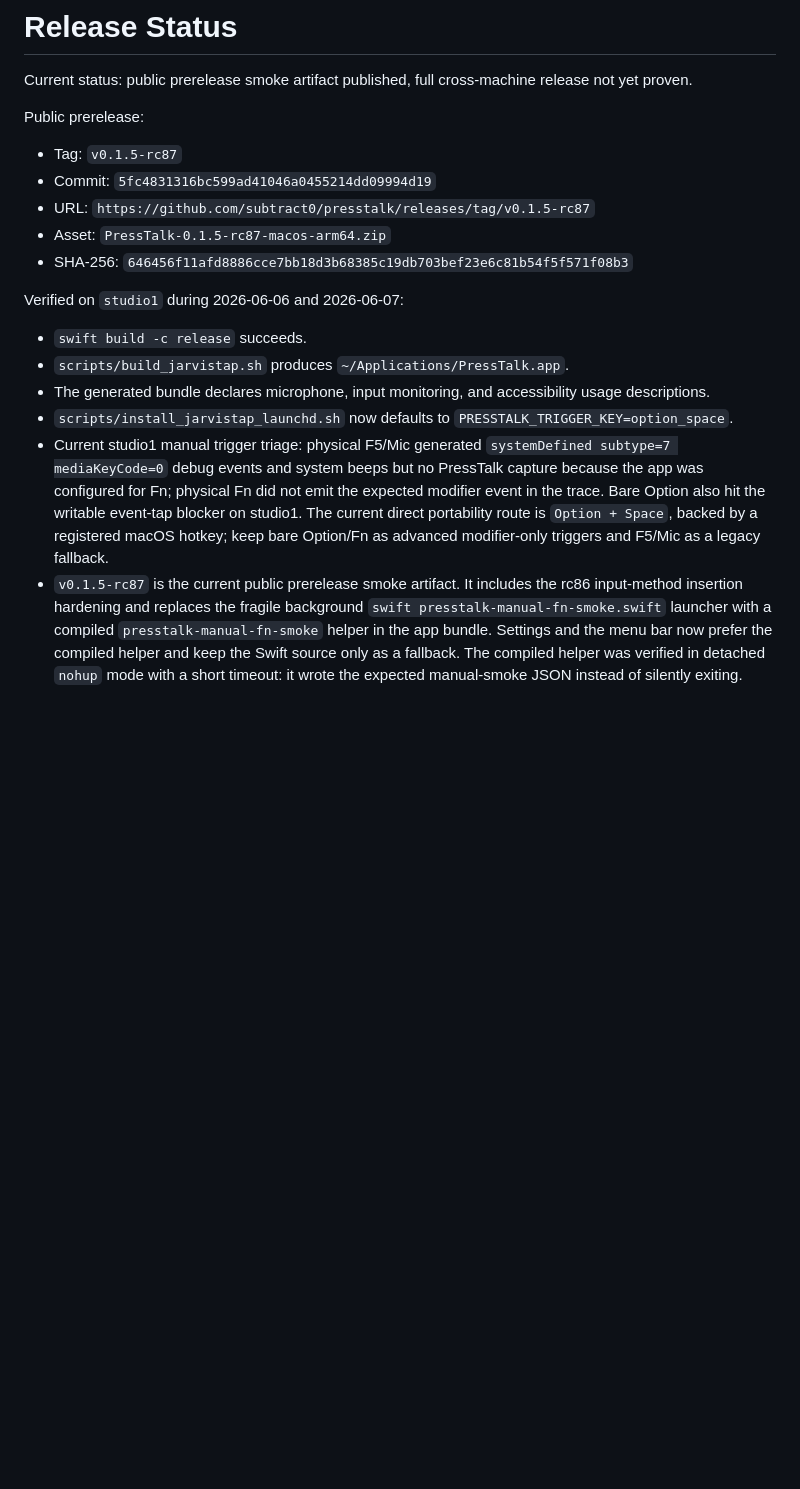
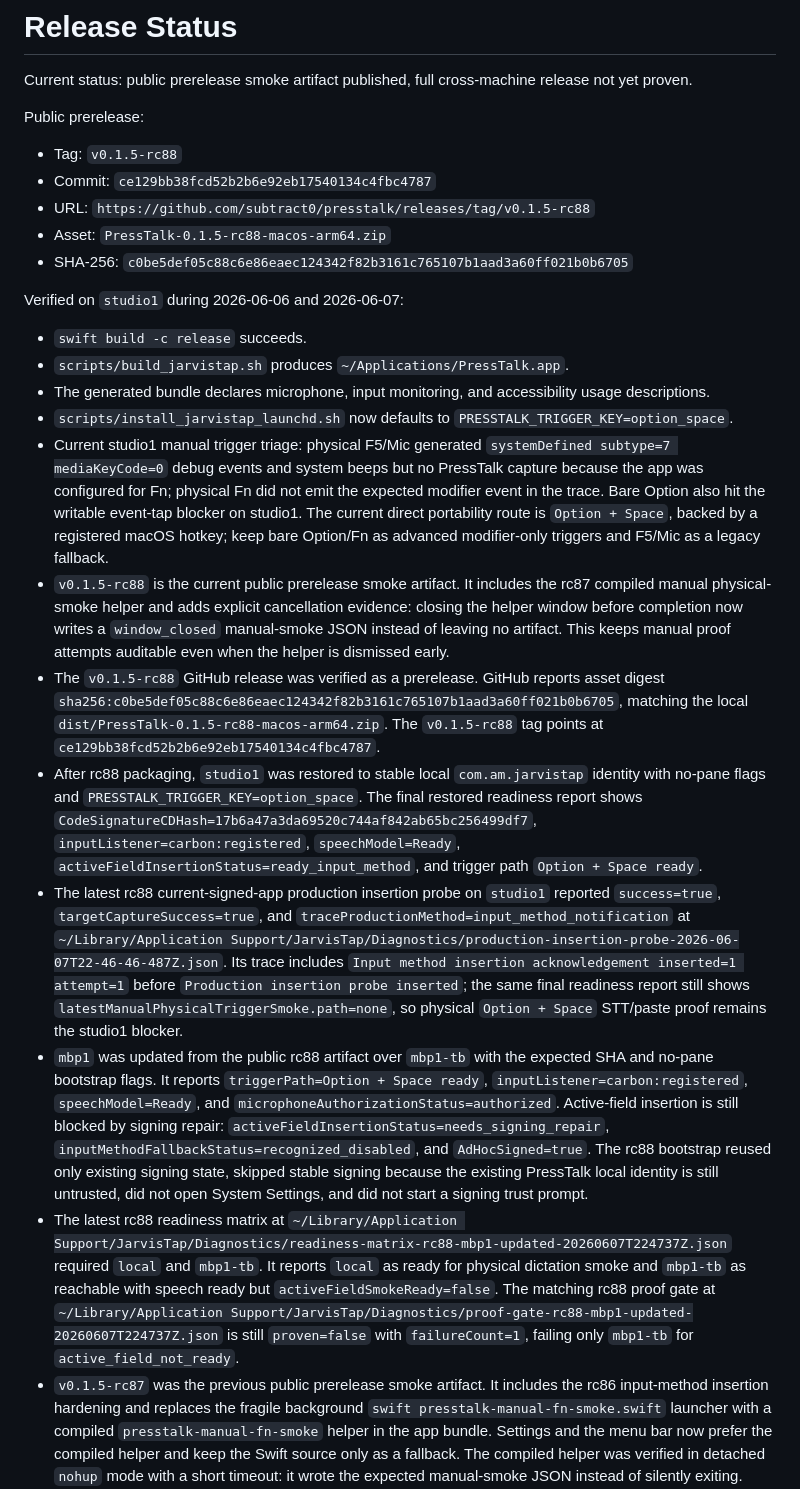
Before and after one commit to subtract0/presstalk, a Markdown page: docs/RELEASE_STATUS.md, the part around the change. Rendered like a GitHub page; blank space fills up the shorter version.

Commit message:
Document rc88 prerelease evidence

```diff
--- a/docs/RELEASE_STATUS.md
+++ b/docs/RELEASE_STATUS.md
@@ -5,11 +5,11 @@ release not yet proven.
 
 Public prerelease:
 
-- Tag: `v0.1.5-rc87`
-- Commit: `5fc4831316bc599ad41046a0455214dd09994d19`
-- URL: `https://github.com/subtract0/presstalk/releases/tag/v0.1.5-rc87`
-- Asset: `PressTalk-0.1.5-rc87-macos-arm64.zip`
-- SHA-256: `646456f11afd8886cce7bb18d3b68385c19db703bef23e6c81b54f5f571f08b3`
+- Tag: `v0.1.5-rc88`
+- Commit: `ce129bb38fcd52b2b6e92eb17540134c4fbc4787`
+- URL: `https://github.com/subtract0/presstalk/releases/tag/v0.1.5-rc88`
+- Asset: `PressTalk-0.1.5-rc88-macos-arm64.zip`
+- SHA-256: `c0be5def05c88c6e86eaec124342f82b3161c765107b1aad3a60ff021b0b6705`
 
 Verified on `studio1` during 2026-06-06 and 2026-06-07:
 
@@ -24,7 +24,52 @@ Verified on `studio1` during 2026-06-06 and 2026-06-07:
   writable event-tap blocker on studio1. The current direct portability route is
   `Option + Space`, backed by a registered macOS hotkey; keep bare Option/Fn as
   advanced modifier-only triggers and F5/Mic as a legacy fallback.
-- `v0.1.5-rc87` is the current public prerelease smoke artifact. It includes the
+- `v0.1.5-rc88` is the current public prerelease smoke artifact. It includes the
+  rc87 compiled manual physical-smoke helper and adds explicit cancellation
+  evidence: closing the helper window before completion now writes a
+  `window_closed` manual-smoke JSON instead of leaving no artifact. This keeps
+  manual proof attempts auditable even when the helper is dismissed early.
+- The `v0.1.5-rc88` GitHub release was verified as a prerelease. GitHub reports
+  asset digest
+  `sha256:c0be5def05c88c6e86eaec124342f82b3161c765107b1aad3a60ff021b0b6705`,
+  matching the local `dist/PressTalk-0.1.5-rc88-macos-arm64.zip`. The
+  `v0.1.5-rc88` tag points at
+  `ce129bb38fcd52b2b6e92eb17540134c4fbc4787`.
+- After rc88 packaging, `studio1` was restored to stable local
+  `com.am.jarvistap` identity with no-pane flags and
+  `PRESSTALK_TRIGGER_KEY=option_space`. The final restored readiness report
+  shows `CodeSignatureCDHash=17b6a47a3da69520c744af842ab65bc256499df7`,
+  `inputListener=carbon:registered`, `speechModel=Ready`,
+  `activeFieldInsertionStatus=ready_input_method`, and trigger path
+  `Option + Space ready`.
+- The latest rc88 current-signed-app production insertion probe on `studio1`
+  reported `success=true`, `targetCaptureSuccess=true`, and
+  `traceProductionMethod=input_method_notification` at
+  `~/Library/Application Support/JarvisTap/Diagnostics/production-insertion-probe-2026-06-07T22-46-46-487Z.json`.
+  Its trace includes
+  `Input method insertion acknowledgement inserted=1 attempt=1` before
+  `Production insertion probe inserted`; the same final readiness report still
+  shows `latestManualPhysicalTriggerSmoke.path=none`, so physical
+  `Option + Space` STT/paste proof remains the studio1 blocker.
+- `mbp1` was updated from the public rc88 artifact over `mbp1-tb` with the
+  expected SHA and no-pane bootstrap flags. It reports
+  `triggerPath=Option + Space ready`, `inputListener=carbon:registered`,
+  `speechModel=Ready`, and `microphoneAuthorizationStatus=authorized`.
+  Active-field insertion is still blocked by signing repair:
+  `activeFieldInsertionStatus=needs_signing_repair`,
+  `inputMethodFallbackStatus=recognized_disabled`, and `AdHocSigned=true`.
+  The rc88 bootstrap reused only existing signing state, skipped stable signing
+  because the existing PressTalk local identity is still untrusted, did not open
+  System Settings, and did not start a signing trust prompt.
+- The latest rc88 readiness matrix at
+  `~/Library/Application Support/JarvisTap/Diagnostics/readiness-matrix-rc88-mbp1-updated-20260607T224737Z.json`
+  required `local` and `mbp1-tb`. It reports `local` as ready for physical
+  dictation smoke and `mbp1-tb` as reachable with speech ready but
+  `activeFieldSmokeReady=false`. The matching rc88 proof gate at
+  `~/Library/Application Support/JarvisTap/Diagnostics/proof-gate-rc88-mbp1-updated-20260607T224737Z.json`
+  is still `proven=false` with `failureCount=1`, failing only `mbp1-tb` for
+  `active_field_not_ready`.
+- `v0.1.5-rc87` was the previous public prerelease smoke artifact. It includes the
   rc86 input-method insertion hardening and replaces the fragile background
   `swift presstalk-manual-fn-smoke.swift` launcher with a compiled
   `presstalk-manual-fn-smoke` helper in the app bundle. Settings and the menu
```
Also changed, not shown: docs/APPLE_SILICON_TESTING.md (+5 -5 lines).
